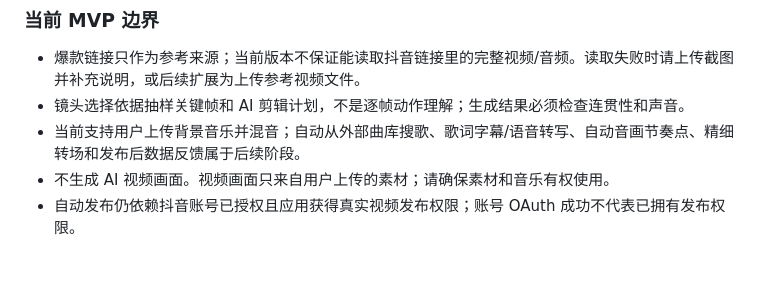
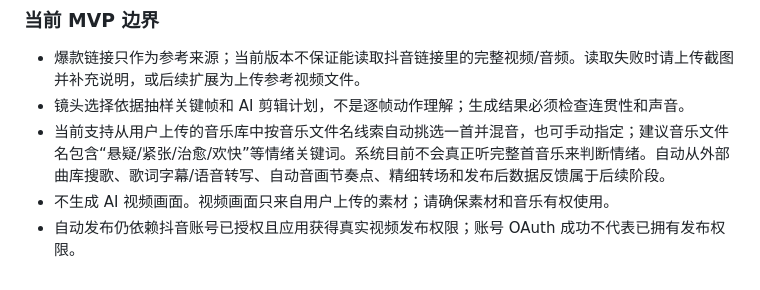
Before and after one commit to cenjie947-droid/mediabot1, a Markdown page: README.md, the part around the change. Drawn GitHub-style.

Commit message:
Clarify automatic soundtrack selection behavior

```diff
--- a/README.md
+++ b/README.md
@@ -86,6 +86,6 @@ npm.cmd start
 
 - 爆款链接只作为参考来源；当前版本不保证能读取抖音链接里的完整视频/音频。读取失败时请上传截图并补充说明，或后续扩展为上传参考视频文件。
 - 镜头选择依据抽样关键帧和 AI 剪辑计划，不是逐帧动作理解；生成结果必须检查连贯性和声音。
-- 当前支持用户上传背景音乐并混音；自动从外部曲库搜歌、歌词字幕/语音转写、自动音画节奏点、精细转场和发布后数据反馈属于后续阶段。
+- 当前支持从用户上传的音乐库中按音乐文件名线索自动挑选一首并混音，也可手动指定；建议音乐文件名包含“悬疑/紧张/治愈/欢快”等情绪关键词。系统目前不会真正听完整首音乐来判断情绪。自动从外部曲库搜歌、歌词字幕/语音转写、自动音画节奏点、精细转场和发布后数据反馈属于后续阶段。
 - 不生成 AI 视频画面。视频画面只来自用户上传的素材；请确保素材和音乐有权使用。
 - 自动发布仍依赖抖音账号已授权且应用获得真实视频发布权限；账号 OAuth 成功不代表已拥有发布权限。
```
